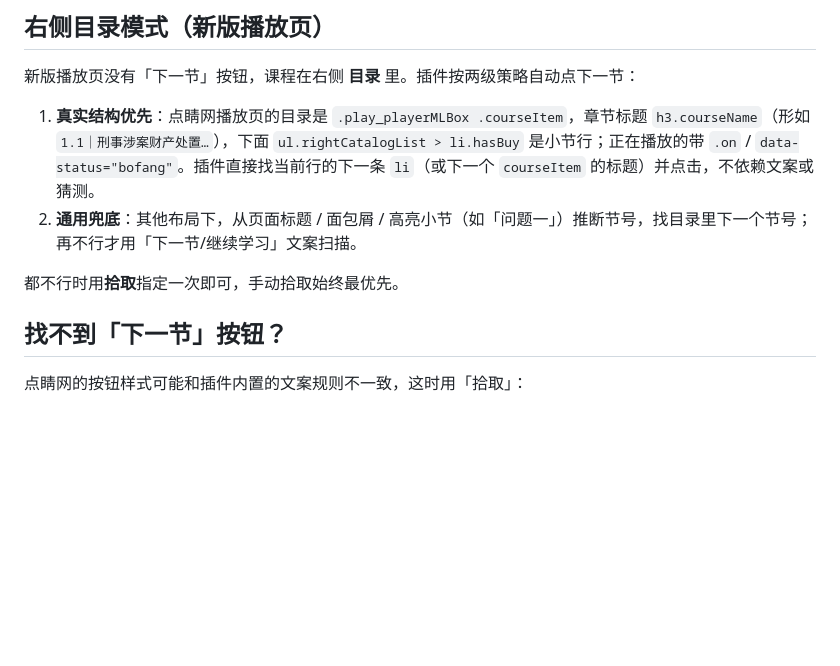
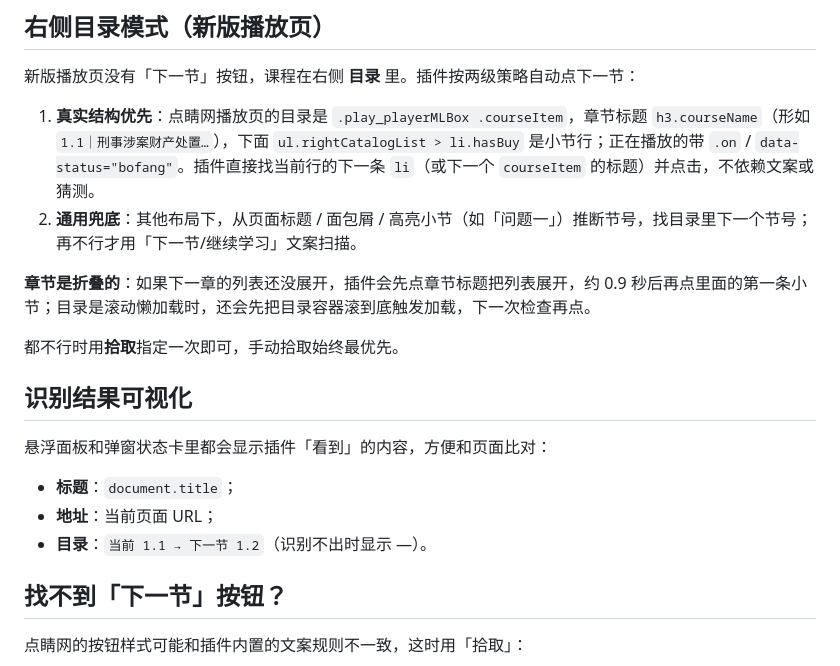
Before and after one commit to huandc/dianjing-zhuke, a Markdown page: README.md, the part around the change. GitHub-like rendering; blank space fills up the shorter version.

```diff
--- a/README.md
+++ b/README.md
@@ -32,7 +32,17 @@
 1. **真实结构优先**：点睛网播放页的目录是 `.play_playerMLBox .courseItem`，章节标题 `h3.courseName`（形如 `1.1｜刑事涉案财产处置…`），下面 `ul.rightCatalogList > li.hasBuy` 是小节行；正在播放的带 `.on` / `data-status="bofang"`。插件直接找当前行的下一条 `li`（或下一个 `courseItem` 的标题）并点击，不依赖文案或猜测。
 2. **通用兜底**：其他布局下，从页面标题 / 面包屑 / 高亮小节（如「问题一」）推断节号，找目录里下一个节号；再不行才用「下一节/继续学习」文案扫描。
 
+**章节是折叠的**：如果下一章的列表还没展开，插件会先点章节标题把列表展开，约 0.9 秒后再点里面的第一条小节；目录是滚动懒加载时，还会先把目录容器滚到底触发加载，下一次检查再点。
+
 都不行时用**拾取**指定一次即可，手动拾取始终最优先。
+
+## 识别结果可视化
+
+悬浮面板和弹窗状态卡里都会显示插件「看到」的内容，方便和页面比对：
+
+- **标题**：`document.title`；
+- **地址**：当前页面 URL；
+- **目录**：`当前 1.1 → 下一节 1.2`（识别不出时显示 —）。
 
 ## 找不到「下一节」按钮？
 
```
Also changed, not shown: docs/panel.png, docs/popup.png, 8 other files.
